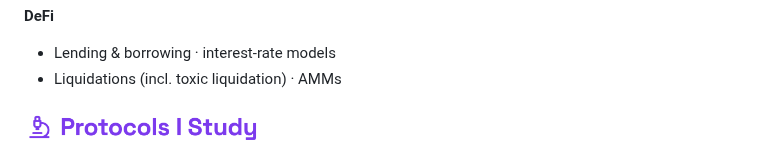
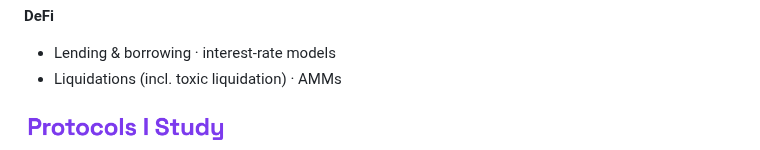
Before and after one commit to stelios7-bit/stelios7-bit, a Markdown page: README.md, the part around one of its changes. Rendered like a GitHub page; pictures changed too: assets/hdr-proto-2.png (added), assets/hdr-proto.png (deleted).

Commit message:
Remove icons from Protocols section

```diff
--- a/README.md
+++ b/README.md
@@ -70,5 +70,5 @@
 
 <!-- ======================= PROTOCOLS ======================= -->
 
-<img src="./assets/hdr-proto.png" alt="Protocols I Study" height="44" />
+<img src="./assets/hdr-proto-2.png" alt="Protocols I Study" height="44" />
 
```
Also changed, not shown: other parts of README.md (+3 -3 lines).
